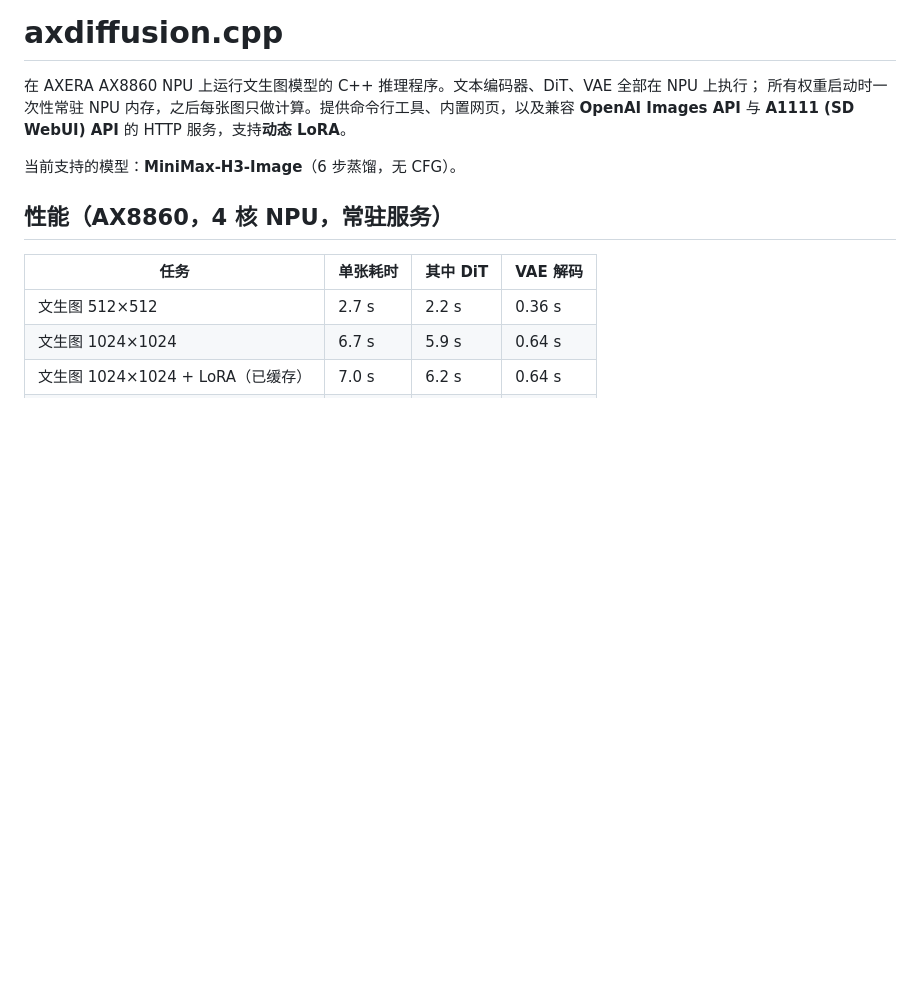
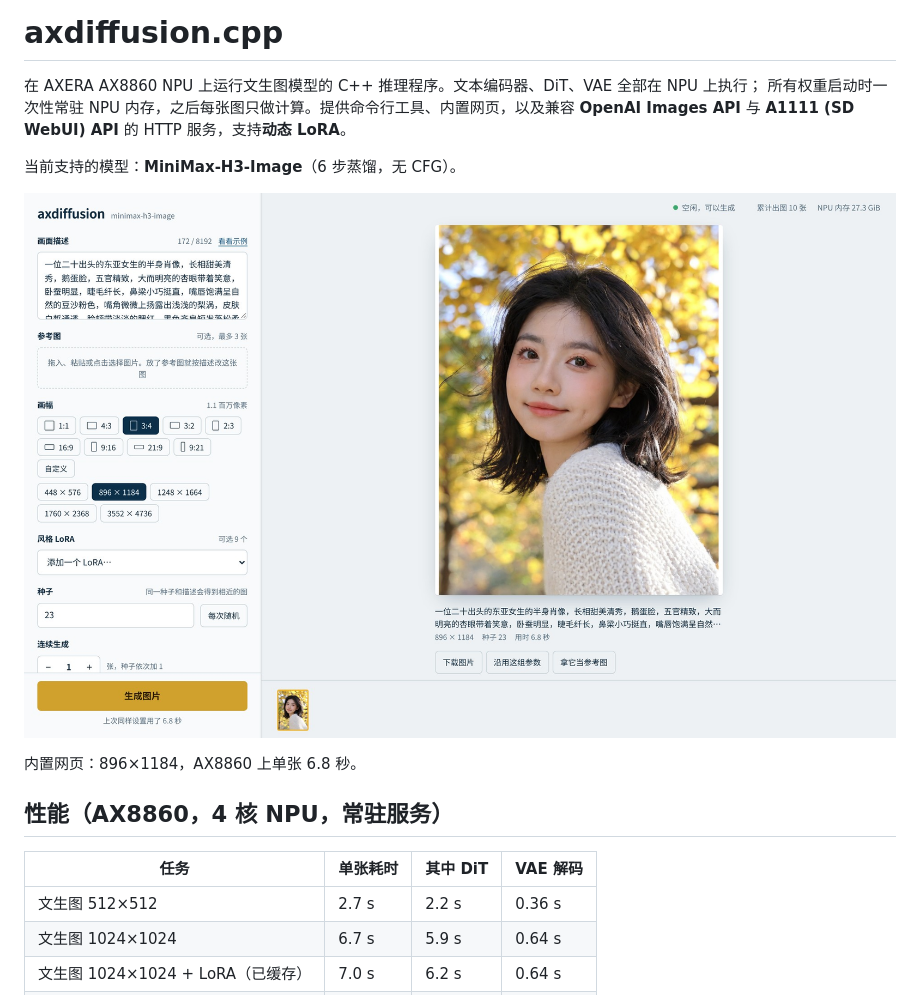
Before and after one commit to AXERA-TECH/axdiffusion.cpp, a Markdown page: README.md, the part around the change. Rendered like a GitHub page; pictures changed too: docs/webui.jpg (added); blank space fills up the shorter version.

Commit message:
README: screenshot of the built-in web page

```diff
--- a/README.md
+++ b/README.md
@@ -5,6 +5,10 @@
 **OpenAI Images API** 与 **A1111 (SD WebUI) API** 的 HTTP 服务，支持**动态 LoRA**。
 
 当前支持的模型：**MiniMax-H3-Image**（6 步蒸馏，无 CFG）。
+
+![内置生图网页](docs/webui.jpg)
+
+内置网页：896×1184，AX8860 上单张 6.8 秒。
 
 ## 性能（AX8860，4 核 NPU，常驻服务）
 
```
